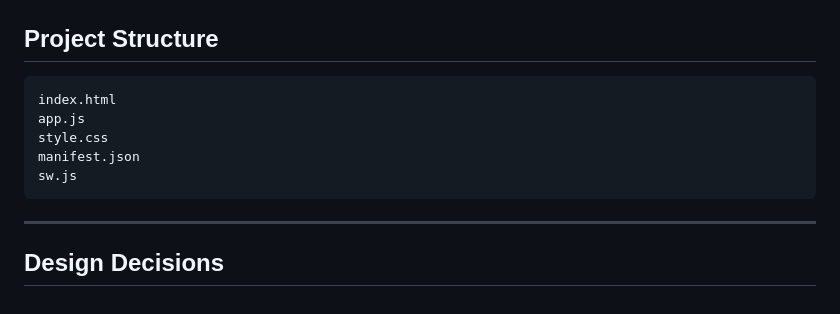
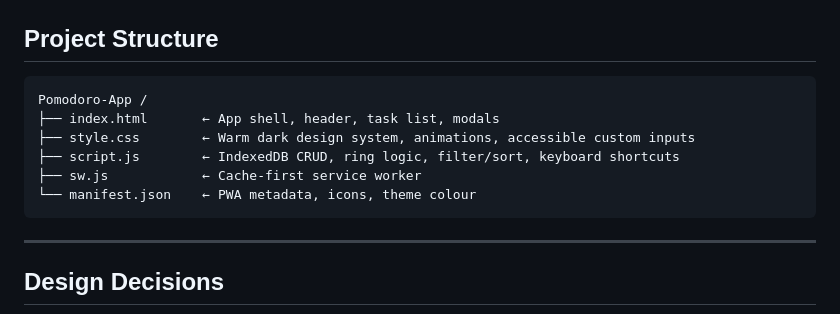
Before and after one commit to Oluwafemi00/Pomodoro-app, a Markdown page: readme.md, the part around the change. Rendered like a GitHub page.

Commit message:
edit project structure

````diff
--- a/readme.md
+++ b/readme.md
@@ -46,11 +46,12 @@ A Pomodoro-style productivity timer that goes well beyond a basic countdown. Tas
 ## Project Structure
 
 ```
-index.html
-app.js
-style.css
-manifest.json
-sw.js
+Pomodoro-App /
+├── index.html       ← App shell, header, task list, modals
+├── style.css        ← Warm dark design system, animations, accessible custom inputs
+├── script.js        ← IndexedDB CRUD, ring logic, filter/sort, keyboard shortcuts
+├── sw.js            ← Cache-first service worker
+└── manifest.json    ← PWA metadata, icons, theme colour
 ```
 
 ---
````
